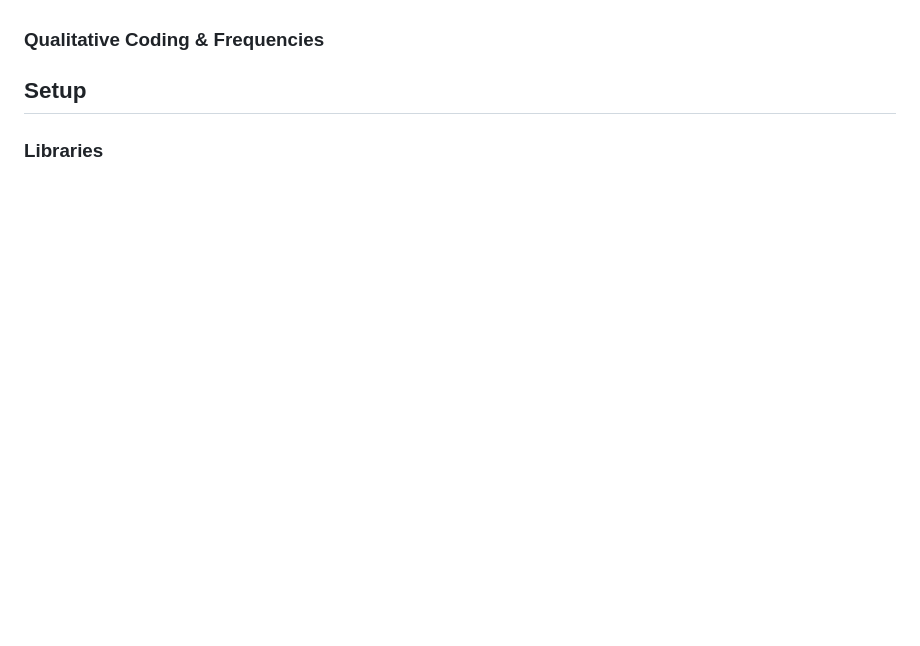
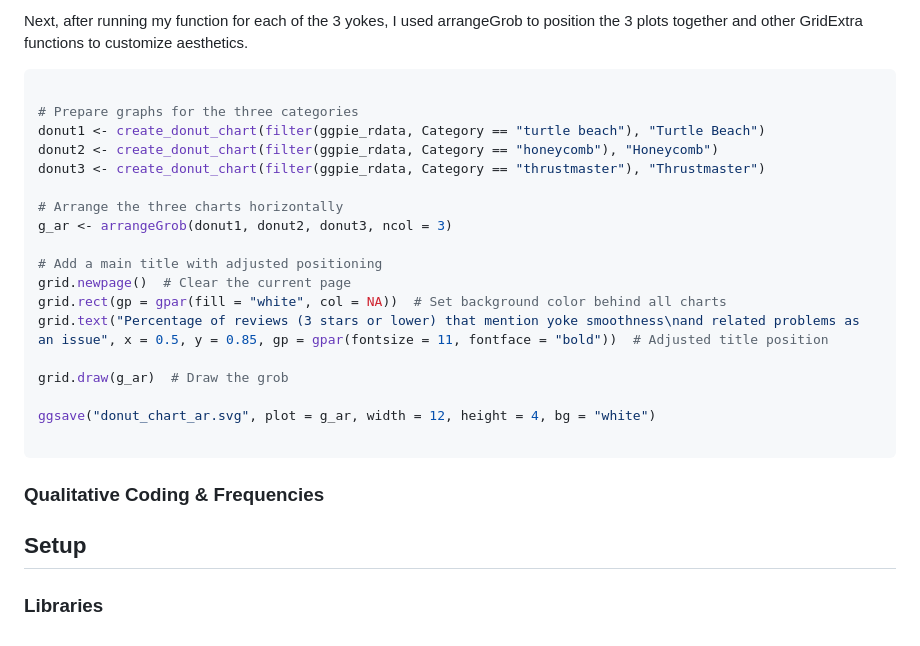
Before and after one commit to sufiyan-syed0921/market-validation-fsy, a Markdown page: product_reviews/README.md, the part around one of its changes. Rendered like a GitHub page; blank space fills up the shorter version.

````diff
--- a/product_reviews/README.md
+++ b/product_reviews/README.md
@@ -242,3 +264,25 @@ Using the subseted data from the previous section for Q9, I use the code above t
+Next, after running my function for each of the 3 yokes, I  used arrangeGrob to position the 3 plots together and other GridExtra functions to customize aesthetics.
+
+``` R
+
+# Prepare graphs for the three categories
+donut1 <- create_donut_chart(filter(ggpie_rdata, Category == "turtle beach"), "Turtle Beach")
+donut2 <- create_donut_chart(filter(ggpie_rdata, Category == "honeycomb"), "Honeycomb")
+donut3 <- create_donut_chart(filter(ggpie_rdata, Category == "thrustmaster"), "Thrustmaster")
+
+# Arrange the three charts horizontally
+g_ar <- arrangeGrob(donut1, donut2, donut3, ncol = 3)
+
+# Add a main title with adjusted positioning
+grid.newpage()  # Clear the current page
+grid.rect(gp = gpar(fill = "white", col = NA))  # Set background color behind all charts
+grid.text("Percentage of reviews (3 stars or lower) that mention yoke smoothness\nand related problems as an issue", x = 0.5, y = 0.85, gp = gpar(fontsize = 11, fontface = "bold"))  # Adjusted title position
+
+grid.draw(g_ar)  # Draw the grob
+
+ggsave("donut_chart_ar.svg", plot = g_ar, width = 12, height = 4, bg = "white")
+
+```
 
 ### Qualitative Coding & Frequencies
 
````
Also changed, not shown: other parts of product_reviews/README.md (+55 -33 lines).
